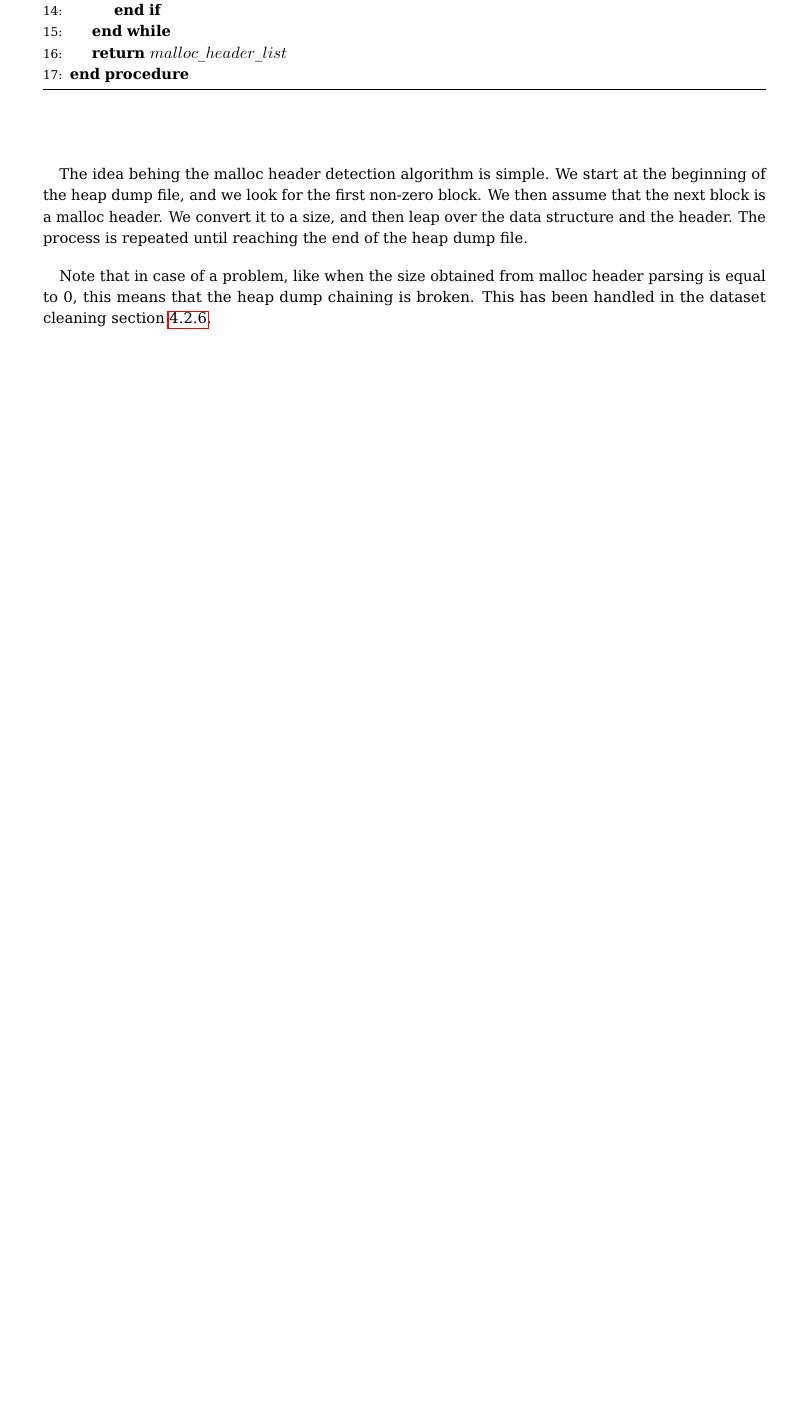
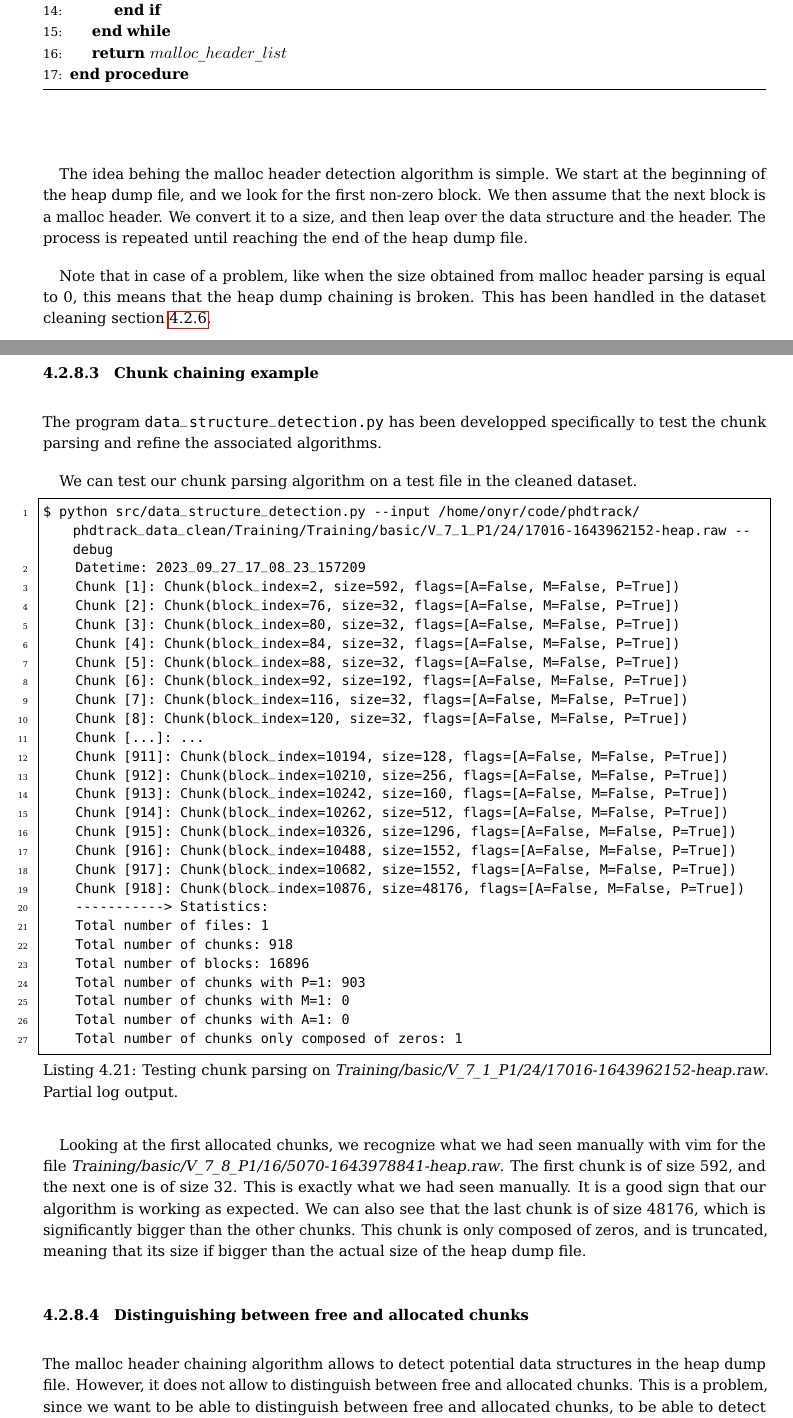
Before and after one commit to 0nyr/masterarbeit_report, a LaTeX thesis (report/main.tex, which reads report/tex/chapters/methods.tex): part of page 73 of 94 before the commit and two parts of pages 73 and 74 of 96 after it, the two joined at a grey line, cut so that both start at the same text, the shorter picture padded with empty space. Compiled offline with pdfLaTeX.

```diff
--- a/report/tex/chapters/methods.tex
+++ b/report/tex/chapters/methods.tex
@@ -992,9 +992,57 @@
 
     Note that in case of a problem, like when the size obtained from malloc header parsing is equal to 0, this means that the heap dump chaining is broken. This has been handled in the dataset cleaning section \ref{sec:methods:dataset:cleaning}.
 
+    \subsubsection{Chunk chaining example}
     % TODO: add example of parsing
+    The program \texttt{data\_structure\_detection.py} has been developped specifically to test the chunk parsing and refine the associated algorithms.
+
+    We can test our chunk parsing algorithm on a test file in the cleaned dataset.
+
+    \begin{lstlisting}[language=bash, caption={Testing chunk parsing on \textit{Training/basic/V\_7\_1\_P1/24/17016-1643962152-heap.raw}. Partial log output. }]
+$ python src/data_structure_detection.py --input /home/onyr/code/phdtrack/phdtrack_data_clean/Training/Training/basic/V_7_1_P1/24/17016-1643962152-heap.raw --debug
+    Datetime: 2023_09_27_17_08_23_157209
+    Chunk [1]: Chunk(block_index=2, size=592, flags=[A=False, M=False, P=True])
+    Chunk [2]: Chunk(block_index=76, size=32, flags=[A=False, M=False, P=True])
+    Chunk [3]: Chunk(block_index=80, size=32, flags=[A=False, M=False, P=True])
+    Chunk [4]: Chunk(block_index=84, size=32, flags=[A=False, M=False, P=True])
+    Chunk [5]: Chunk(block_index=88, size=32, flags=[A=False, M=False, P=True])
+    Chunk [6]: Chunk(block_index=92, size=192, flags=[A=False, M=False, P=True])
+    Chunk [7]: Chunk(block_index=116, size=32, flags=[A=False, M=False, P=True])
+    Chunk [8]: Chunk(block_index=120, size=32, flags=[A=False, M=False, P=True])
+    Chunk [...]: ...
+    Chunk [911]: Chunk(block_index=10194, size=128, flags=[A=False, M=False, P=True])
+    Chunk [912]: Chunk(block_index=10210, size=256, flags=[A=False, M=False, P=True])
+    Chunk [913]: Chunk(block_index=10242, size=160, flags=[A=False, M=False, P=True])
+    Chunk [914]: Chunk(block_index=10262, size=512, flags=[A=False, M=False, P=True])
+    Chunk [915]: Chunk(block_index=10326, size=1296, flags=[A=False, M=False, P=True])
+    Chunk [916]: Chunk(block_index=10488, size=1552, flags=[A=False, M=False, P=True])
+    Chunk [917]: Chunk(block_index=10682, size=1552, flags=[A=False, M=False, P=True])
+    Chunk [918]: Chunk(block_index=10876, size=48176, flags=[A=False, M=False, P=True])
+    -----------> Statistics:
+    Total number of files: 1
+    Total number of chunks: 918
+    Total number of blocks: 16896
+    Total number of chunks with P=1: 903
+    Total number of chunks with M=1: 0
+    Total number of chunks with A=1: 0
+    Total number of chunks only composed of zeros: 1
+    \end{lstlisting}
+
+    Looking at the first allocated chunks, we recognize what we had seen manually with vim for the file \textit{Training/basic/V\_7\_8\_P1/16/5070-1643978841-heap.raw}. The first chunk is of size 592, and the next one is of size 32. This is exactly what we had seen manually. It is a good sign that our algorithm is working as expected. We can also see that the last chunk is of size 48176, which is significantly bigger than the other chunks. This chunk is only composed of zeros, and is truncated, meaning that its size if bigger than the actual size of the heap dump file.
+
+    \subsubsection{Distinguishing between free and allocated chunks}
+    The malloc header chaining algorithm allows to detect potential data structures in the heap dump file. However, it does not allow to distinguish between free and allocated chunks. This is a problem, since we want to be able to distinguish between free and allocated chunks, to be able to detect potential data structures. Indeed, we can expect to find some free chunks in the heap dump file, and we don't want to consider them as potential data structures. As such, we need to be able to distinguish between free and allocated chunks.
+
+    % TODO: complete
+    Speak about the tests I did with detecting pointers, and how it was not conclusive. I think that the best way to do it is to rely on the P flag of the malloc header. If it is set to 1, it means that the previous chunk is allocated. If it is set to 0, it means that the chunk is free. This is the best way to do it, since we don't have access to the bins in the heap dump file, and since pointers can be anywhere in the heap dump file.
+
+
+
+    To do so,
 
     % TODO: add subsubsection about stats on chunk parsing
+
+    % TODO: About footer, I discovered that footers are actually the size WITH flags
 
 \section{Converting memory dumps to graphs}\label{chap:mem_2_graph}
 Now that we have a decent understanding of the dataset as well as the low level memory dump format, we can start to think about how to convert the memory dumps into graphs. As a recall, we want to be able to convert a memory dump into a graph representation that can be used for machine learning, since we want to be able to create a memory modelization as a basis for efficient embedding and feature engineering later. This is inherently due to the imbalanceness of the dataset, as we want to add more information to each memory block that just its raw bytes. The goal is to have a graph representation of the memory dump that can be used for efficient machine learning.
```
Also changed, not shown: 3 other files.
